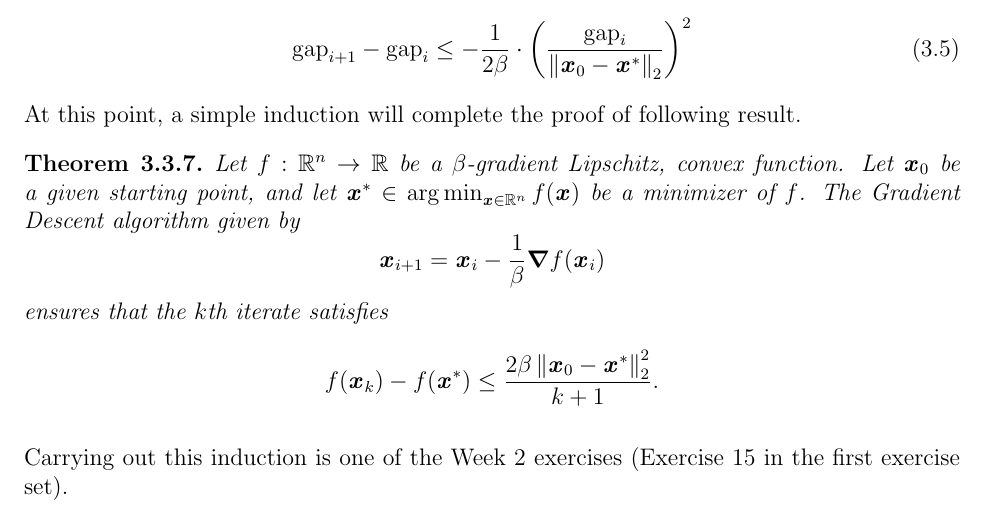
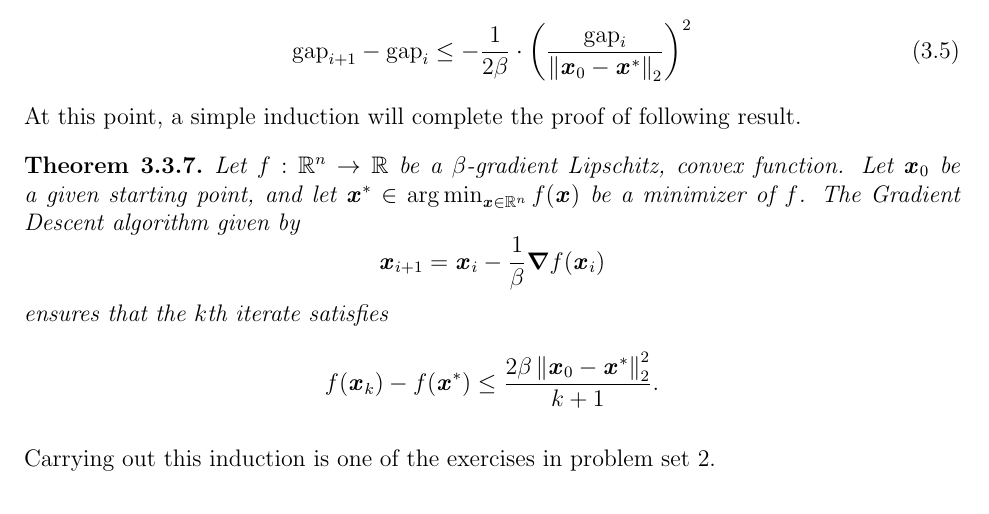
Before and after one commit to rjkyng/agao23_script, a LaTeX book (main.tex, which reads lecture_convHessianAndGDwAcc.tex): part of page 34 of 35, cut so that both start at the same text. Compiled offline with pdfLaTeX.

Commit message:
reference to right exercise sheet

```diff
--- a/lecture_convHessianAndGDwAcc.tex
+++ b/lecture_convHessianAndGDwAcc.tex
@@ -772,8 +772,7 @@ At this point, a simple induction will complete the proof of following result.
    .
    \]
 \end{theorem}
-Carrying out this induction is one of the Week 2 exercises (Exercise
-15 in the first exercise set).
+Carrying out this induction is one of the exercises in problem set 2.
 
 %\section{Accelerated Gradient Descent}
 
```
Also changed, not shown: agao23_script.pdf.
